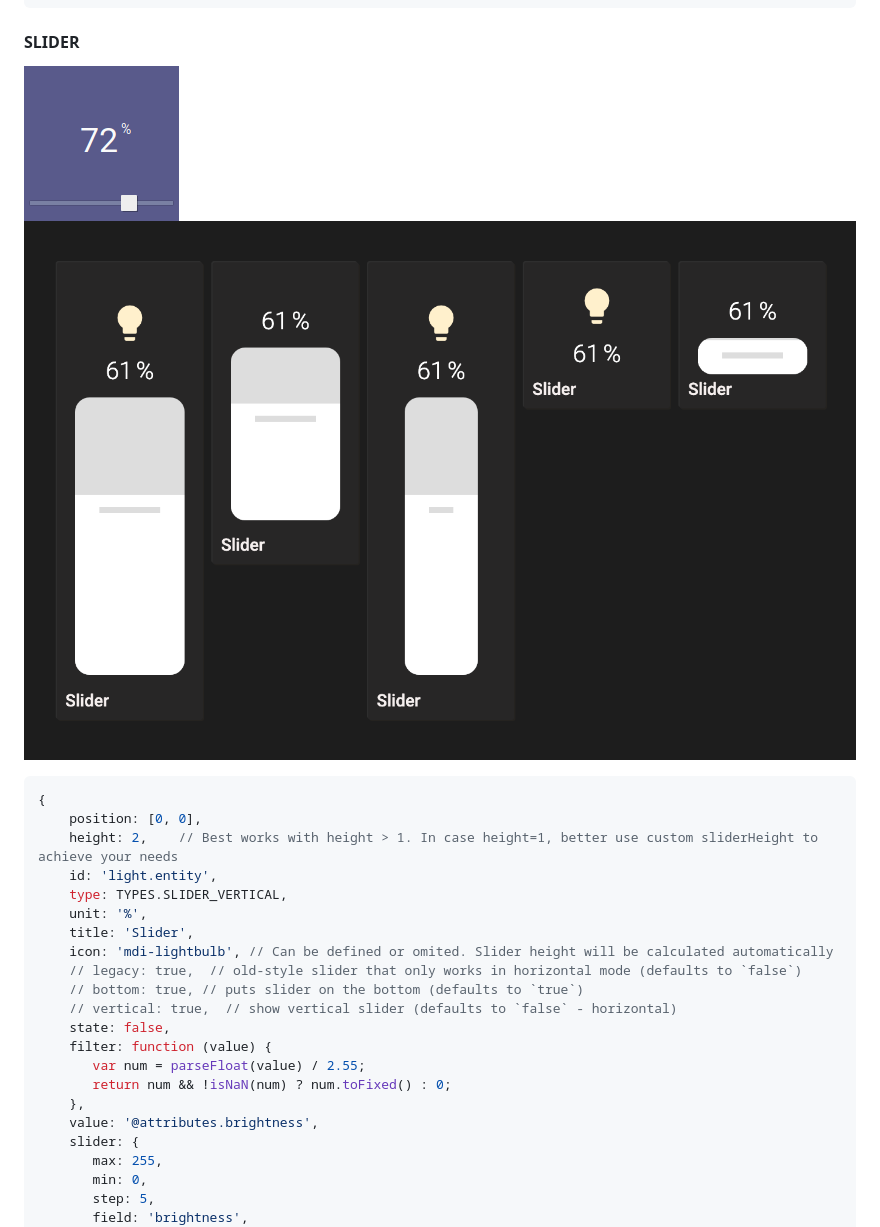
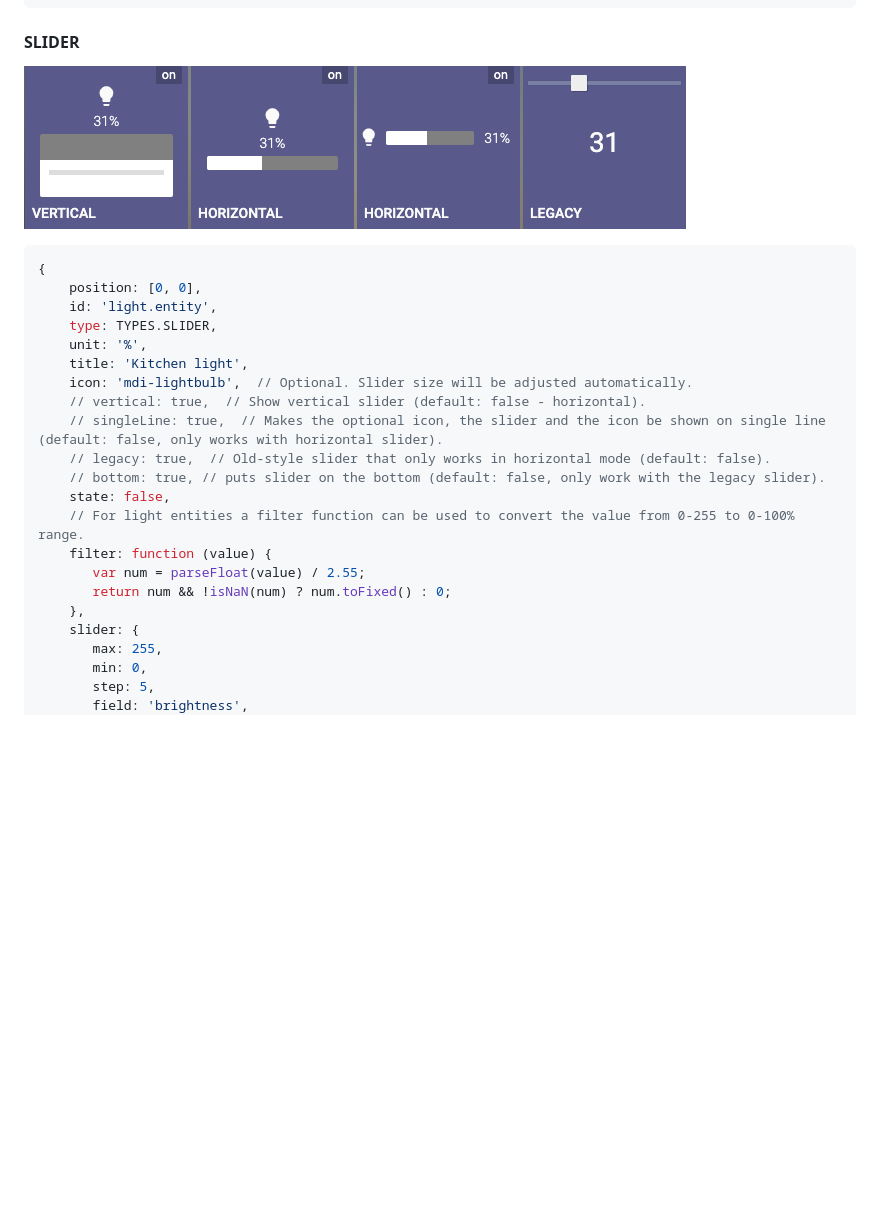
Before and after one commit to resoai/TileBoard, a Markdown page: TILE_EXAMPLES.md, the part around the change. Rendered like a GitHub page; pictures changed too: images/tile-screenshots/SLIDER.png, images/tile-screenshots/SLIDER_VERTICAL.png (deleted); blank space fills up the shorter version.

````diff
--- a/TILE_EXAMPLES.md
+++ b/TILE_EXAMPLES.md
@@ -506,25 +506,24 @@ Similar to sensor, but with an icon.<br>
 
 #### SLIDER
 ![SLIDER](images/tile-screenshots/SLIDER.png)
-![SLIDER](images/tile-screenshots/SLIDER_VERTICAL.png)
 ```js
 {
     position: [0, 0],
-    height: 2,    // Best works with height > 1. In case height=1, better use custom sliderHeight to achieve your needs
     id: 'light.entity',
-    type: TYPES.SLIDER_VERTICAL,
+    type: TYPES.SLIDER,
     unit: '%',
-    title: 'Slider',
-    icon: 'mdi-lightbulb', // Can be defined or omited. Slider height will be calculated automatically
-    // legacy: true,  // old-style slider that only works in horizontal mode (defaults to `false`)
-    // bottom: true, // puts slider on the bottom (defaults to `true`)
-    // vertical: true,  // show vertical slider (defaults to `false` - horizontal)
+    title: 'Kitchen light',
+    icon: 'mdi-lightbulb',  // Optional. Slider size will be adjusted automatically.
+    // vertical: true,  // Show vertical slider (default: false - horizontal).
+    // singleLine: true,  // Makes the optional icon, the slider and the icon be shown on single line (default: false, only works with horizontal slider).
+    // legacy: true,  // Old-style slider that only works in horizontal mode (default: false).
+    // bottom: true, // puts slider on the bottom (default: false, only work with the legacy slider).
     state: false,
+    // For light entities a filter function can be used to convert the value from 0-255 to 0-100% range.
     filter: function (value) {
        var num = parseFloat(value) / 2.55;
        return num && !isNaN(num) ? num.toFixed() : 0;
     },
-    value: '@attributes.brightness',
     slider: {
        max: 255,
        min: 0,
````
Also changed, not shown: 4 other files.
